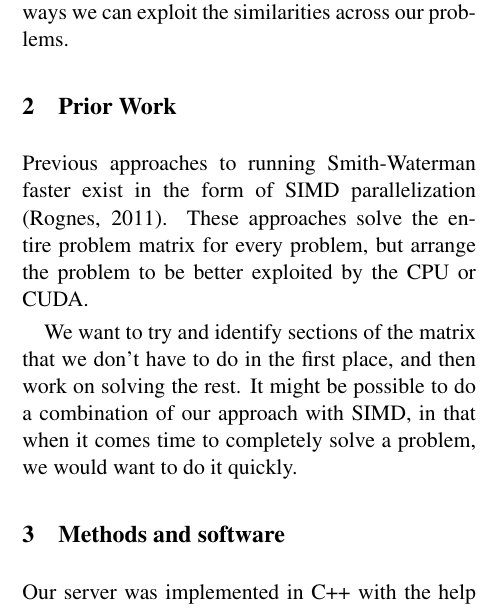
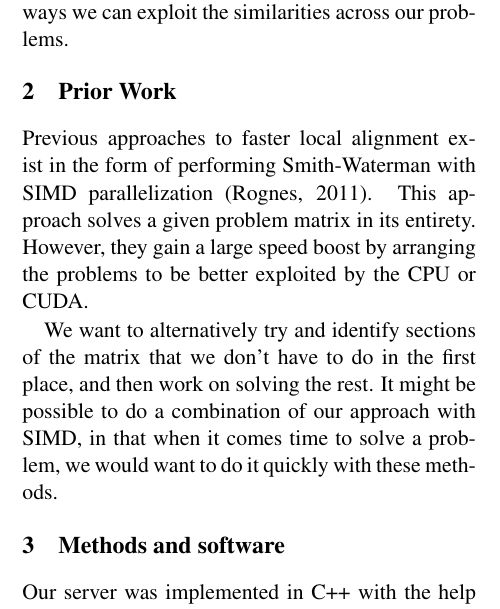
Before and after one commit to junekihong/GenomicsProject, a LaTeX paper (doc/writeup/poneil_jhong_writeup.tex): part of one column of page 1 of 4, cut so that both start at the same text. Compiled offline with pdfLaTeX.

Commit message:
changed prior work a little bit in the writeup

```diff
--- a/doc/writeup/poneil_jhong_writeup.tex
+++ b/doc/writeup/poneil_jhong_writeup.tex
@@ -51,9 +51,9 @@ We chose to build a server in order to receive alignment requests, store past qu
 \section{Prior Work}
 % What did you read? What did others accomplish before you?
 
-Previous approaches to running Smith-Waterman faster exist in the form of SIMD parallelization \cite{Rognes:11}. These approaches solve the entire problem matrix for every problem, but arrange the problem to be better exploited by the CPU or CUDA.
+Previous approaches to faster local alignment exist in the form of performing Smith-Waterman with SIMD parallelization \cite{Rognes:11}. This approach solves a given problem matrix in its entirety. However, they gain a large speed boost by arranging the problems to be better exploited by the CPU or CUDA.
 
-We want to try and identify sections of the matrix that we don't have to do in the first place, and then work on solving the rest. It might be possible to do a combination of our approach with SIMD, in that when it comes time to completely solve a problem, we would want to do it quickly.
+We want to alternatively try and identify sections of the matrix that we don't have to do in the first place, and then work on solving the rest. It might be possible to do a combination of our approach with SIMD, in that when it comes time to solve a problem, we would want to do it quickly with these methods.
 
 
 
```
